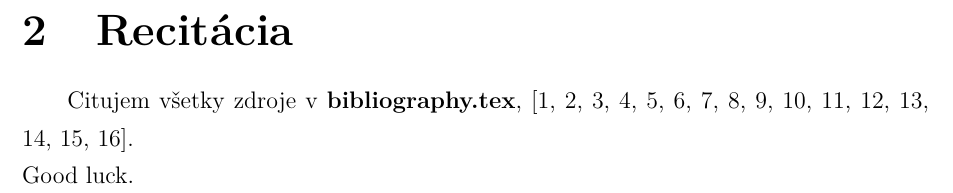
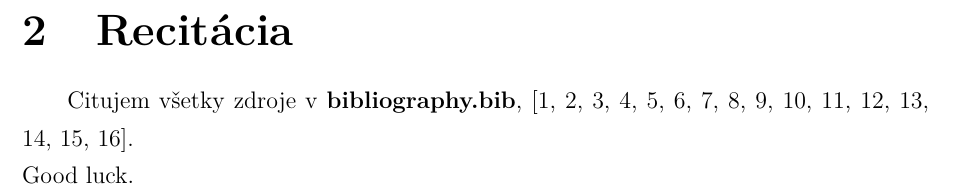
Before and after one commit to Kyslik/FEIStyle, a LaTeX problem sheet (example_paper.tex, which reads FEIstyle.cls, includes/core.tex): part of page 9 of 20, cut so that both start at the same text. Compiled offline with pdfLaTeX.

Commit message:
Typo fix, comment possibly unneeded package

```diff
--- a/FEIstyle.cls
+++ b/FEIstyle.cls
@@ -58,7 +58,7 @@
 % we should use ISO 690 & 690-2 http://www.fei.stuba.sk/sk/kniznica-fei/vzory-bibliografickych-odkazov-a-citovanie.html?page_id=1756
 % package for biblatex https://github.com/michal-h21/biblatex-iso690
 \usepackage[backend=biber,style=iso-numeric,autolang=other,bibencoding=utf8]{biblatex}
-\usepackage{times}
+% \usepackage{mathptmx}
 \usepackage[overload]{textcase}
 \usepackage{chngcntr}
 \usepackage{tocloft}
--- a/includes/core.tex
+++ b/includes/core.tex
@@ -2,7 +2,7 @@
 \noindent Verzia FEIstyle 1.3 používa acronym\footnote{\url{https://www.ctan.org/pkg/acronym?lang=en}} balík.
 \acf{IC} je dlhá skratka naopak \acs{TDMA} je skratka v krátkej forme.
 \section{Recitácia}
-Citujem všetky zdroje v \textbf{bibliography.tex}, \cite{t00, t01, t02, t03, kniha, kniha2, kniha3, small, big, cs, koll, kap, tug, knuth, zbornik, prispevok}. \newline Good luck.
+Citujem všetky zdroje v \textbf{bibliography.bib}, \cite{t00, t01, t02, t03, kniha, kniha2, kniha3, small, big, cs, koll, kap, tug, knuth, zbornik, prispevok}. \newline Good luck.
 \section{Možnosti anonymizácie}
 \noindent Anonymizácia znamená zmena alebo úprava údajov tak, aby sa podľa nich nedala jednoznačne určiť osoba, ktorej tieto údaje patria \cite{t01}. Existuje niekoľko spôsobov, ktorými môžeme dosiahnuť rôznu úroveň anonymizácie na internete: od mazania cookies súborov po ukončení prehliadania webových stránok až po používanie operačných systémov, ktoré sú na anonymite založené; od bezplatných možností až po komerčné verzie.
 \newline Nasleduje priblíženie niektorých možnosti anonymizácie.
```
